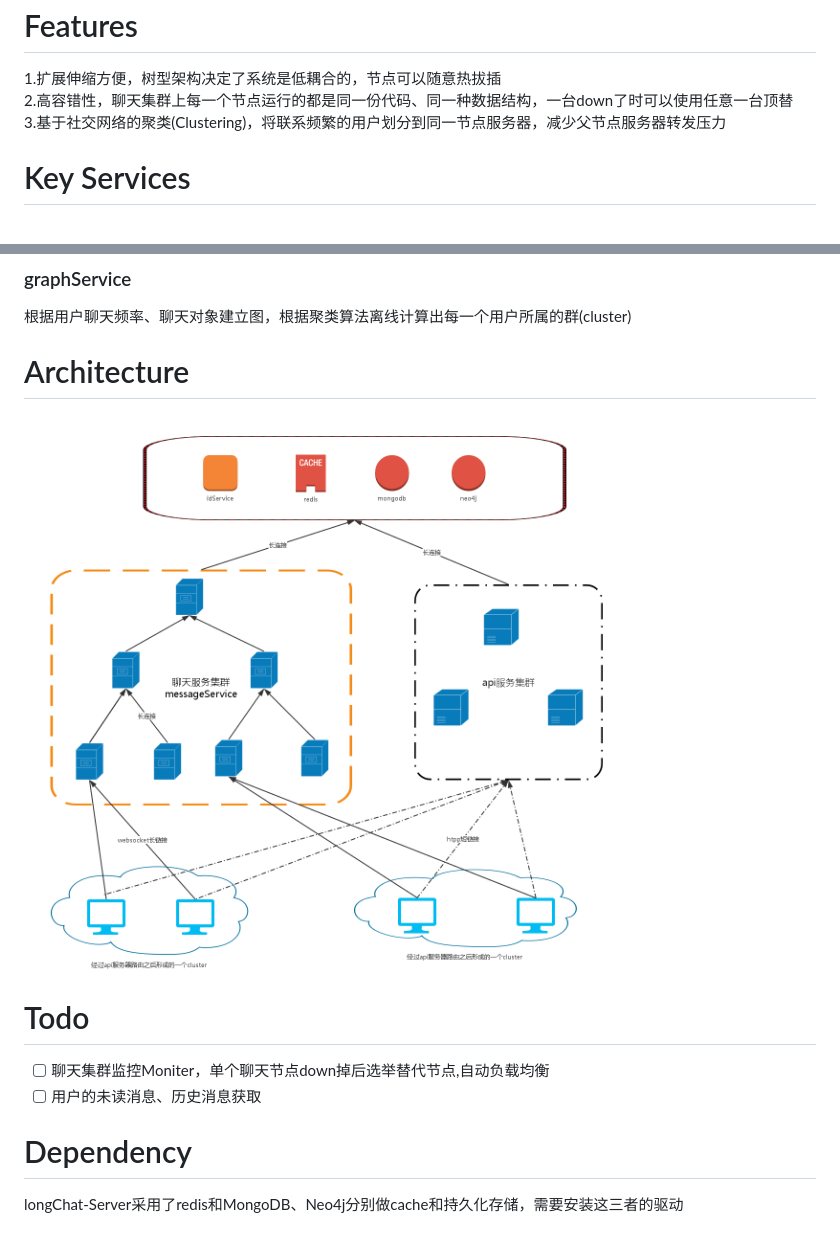
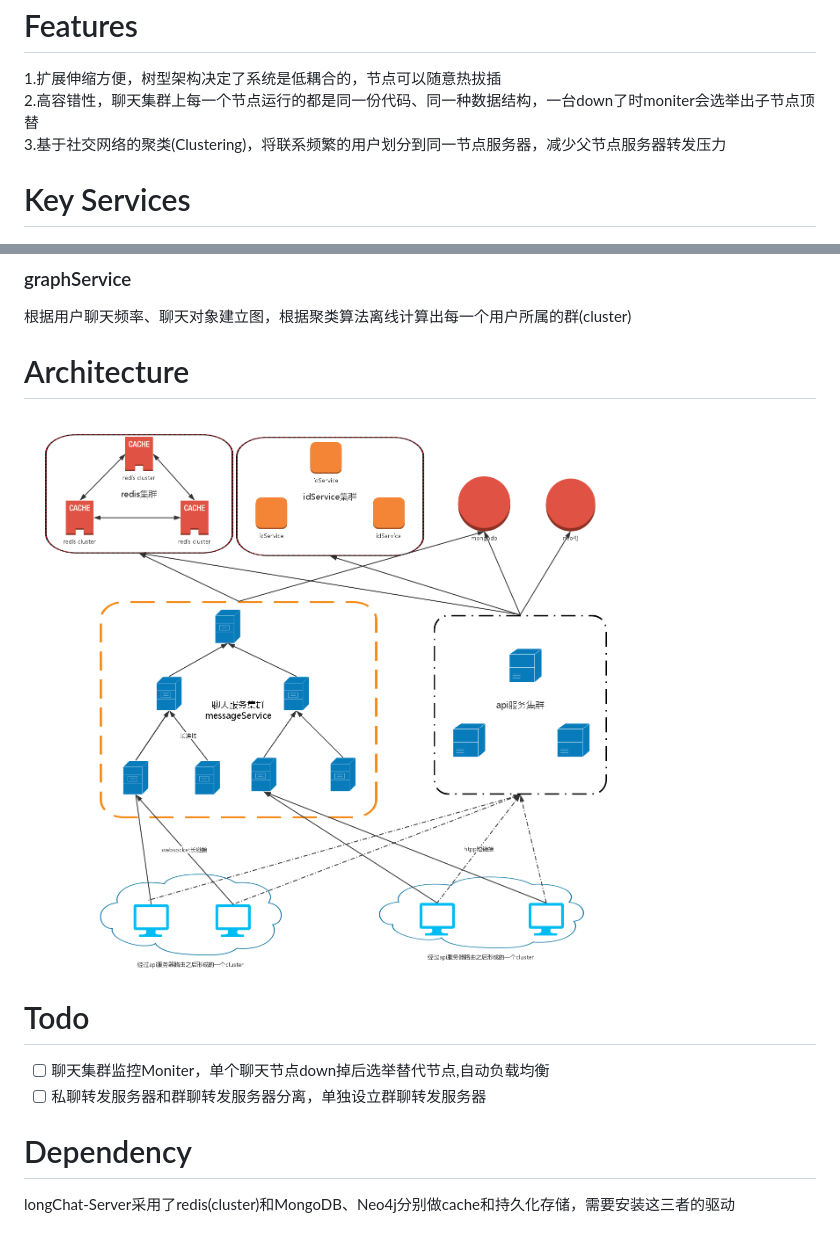
Before and after one commit to longchat/longChat-Server, a Markdown page: README.md, 2 parts joined by grey strips. GitHub-like rendering; pictures changed too: docs/pics/archi.png.

Commit message:
add redis cluster and fix idSer bug

```diff
--- a/README.md
+++ b/README.md
@@ -6,7 +6,7 @@ longChat
 Features
 ======
 1.扩展伸缩方便，树型架构决定了系统是低耦合的，节点可以随意热拔插
-2.高容错性，聊天集群上每一个节点运行的都是同一份代码、同一种数据结构，一台down了时可以使用任意一台顶替
+2.高容错性，聊天集群上每一个节点运行的都是同一份代码、同一种数据结构，一台down了时moniter会选举出子节点顶替
 3.基于社交网络的聚类(Clustering)，将联系频繁的用户划分到同一节点服务器，减少父节点服务器转发压力
 
 
@@ -36,8 +36,8 @@ Architecture
 Todo
 ======
 - [ ] 聊天集群监控Moniter，单个聊天节点down掉后选举替代节点,自动负载均衡
-- [ ] 用户的未读消息、历史消息获取
+- [ ] 私聊转发服务器和群聊转发服务器分离，单独设立群聊转发服务器
 
 Dependency
 ======
-longChat-Server采用了redis和MongoDB、Neo4j分别做cache和持久化存储，需要安装这三者的驱动
+longChat-Server采用了redis(cluster)和MongoDB、Neo4j分别做cache和持久化存储，需要安装这三者的驱动
```
Also changed, not shown: 4 other files.
